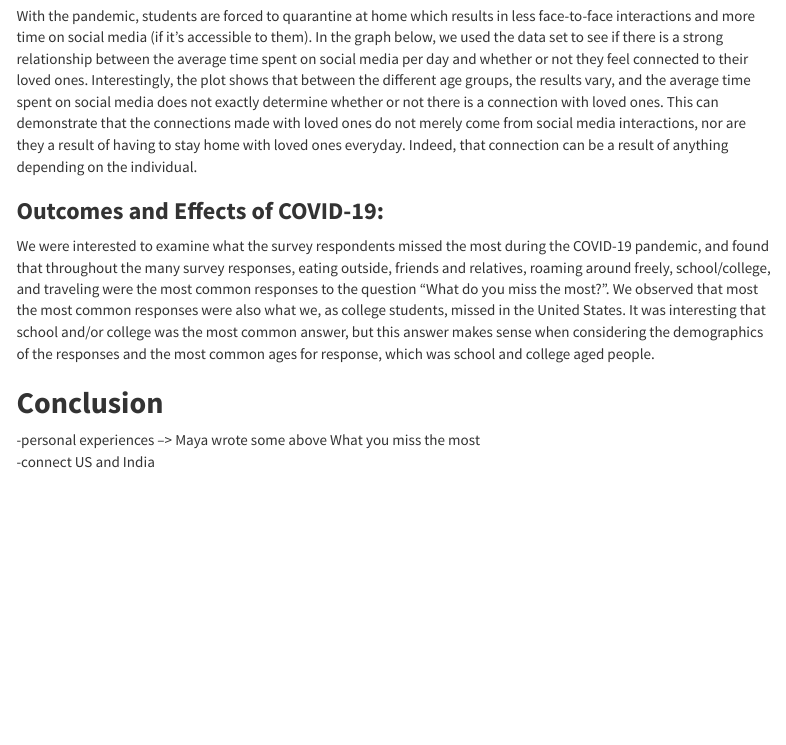
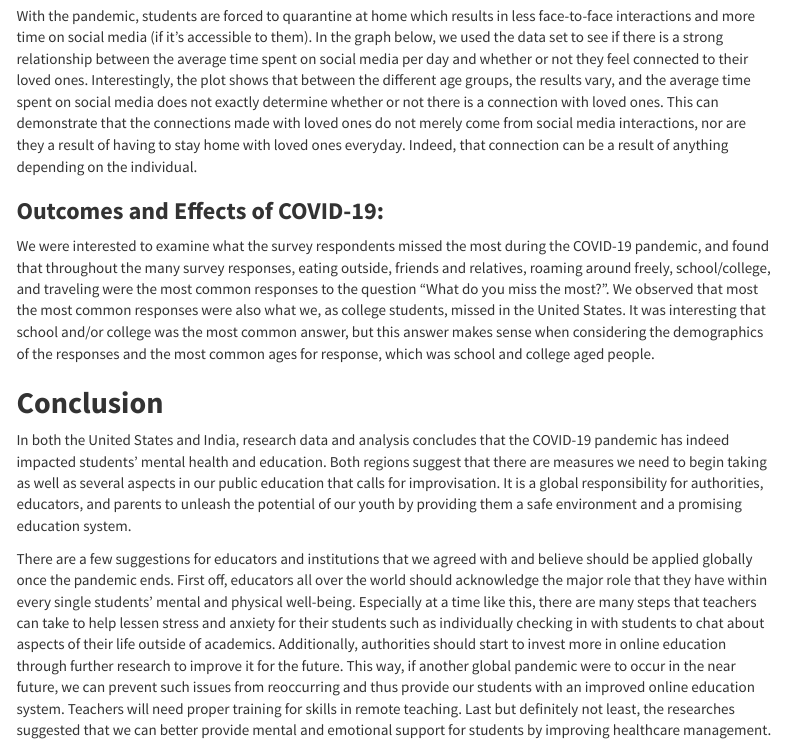
Before and after one commit to Glee1801/dsproject_gems, an R Markdown document (dsproject_gems.Rmd): the page in a window 1100 px wide, from 2460 px down. Rendered offline with R 4.5, knitr and Pandoc, with nearby package versions; the code chunks are not run, so their results and figures are left out; menus at the side of the page are left out.

Commit message:
conclusion

```diff
--- a/dsproject_gems.Rmd
+++ b/dsproject_gems.Rmd
@@ -427,5 +427,6 @@ ag6 <- dataset %>%
 
 ## **Conclusion**
 
--personal experiences --> Maya wrote some above What you miss the most
--connect US and India
+In both the United States and India, research data and analysis concludes that the COVID-19 pandemic has indeed impacted students’ mental health and education. Both regions suggest that there are measures we need to begin taking as well as several aspects in our public education that calls for improvisation. It is a global responsibility for authorities, educators, and parents to unleash the potential of our youth by providing them a safe environment and a promising education system.
+
+There are a few suggestions for educators and institutions that we agreed with and believe should be applied globally once the pandemic ends. First off, educators all over the world should acknowledge the major role that they have within every single students’ mental and physical well-being. Especially at a time like this, there are many steps that teachers can take to help lessen stress and anxiety for their students such as individually checking in with students to chat about aspects of their life outside of academics. Additionally, authorities should start to invest more in online education through further research to improve it for the future. This way, if another global pandemic were to occur in the near future,  we can prevent such issues from reoccurring and thus provide our students with an improved online education system. Teachers will need proper training for skills in remote teaching. Last but definitely not least, the researches suggested that we can better provide mental and emotional support for students by improving healthcare management.
```
